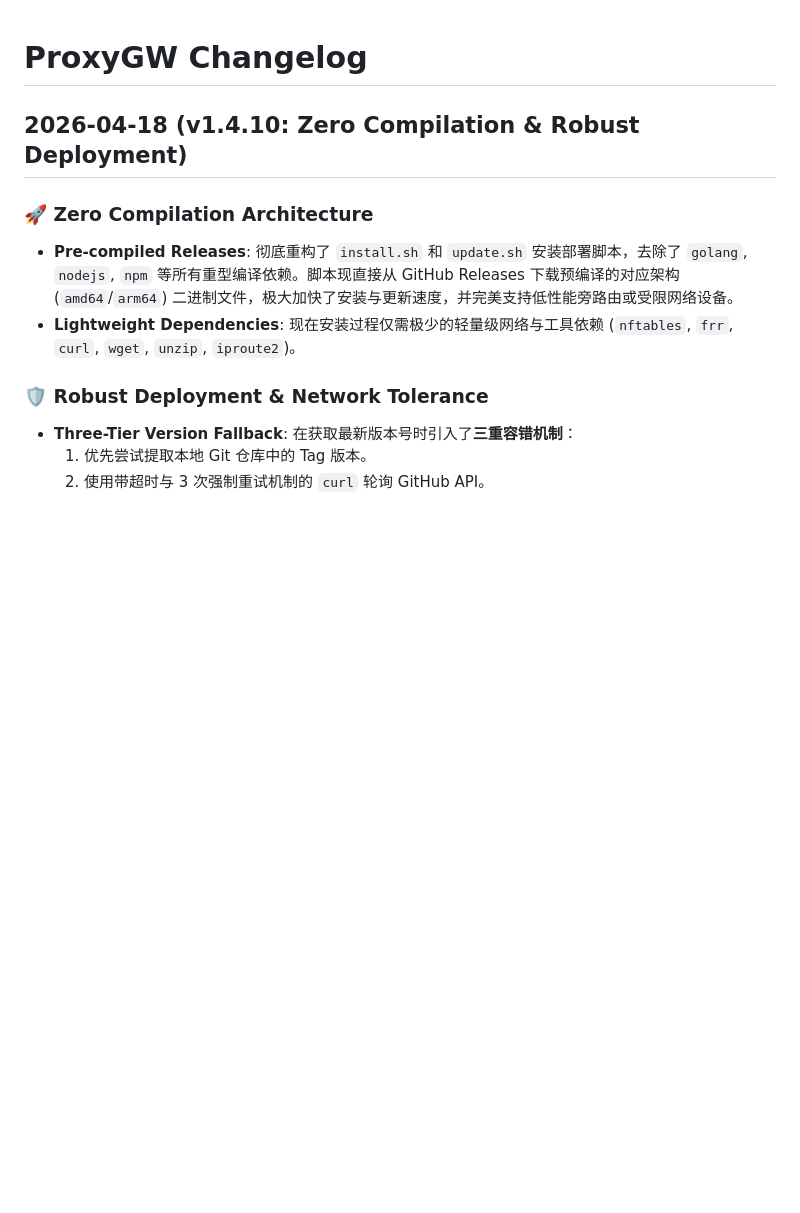
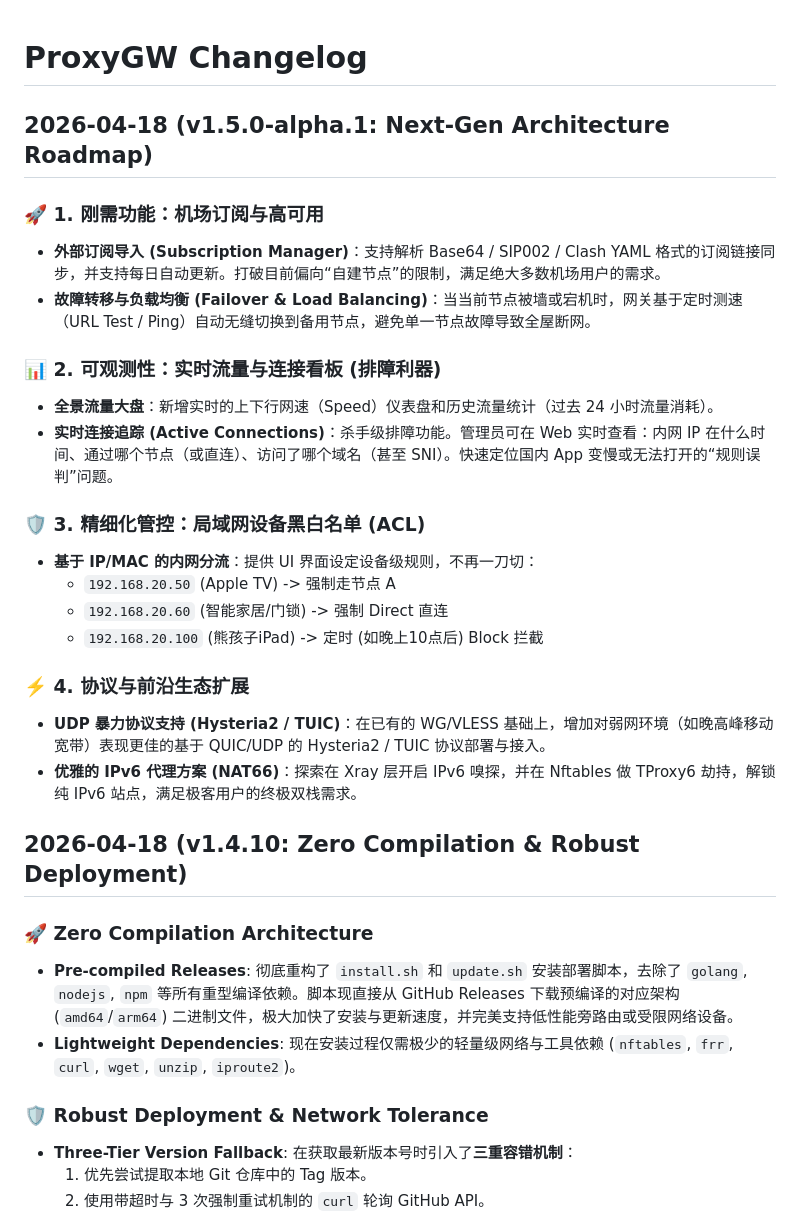
Before and after one commit to zlylong/proxygw, a Markdown page: docs/CHANGELOG.md, the part around the change. Rendered like a GitHub page; blank space fills up the shorter version.

Commit message:
docs: draft v1.5.0 roadmap and pre-release vision

```diff
--- a/docs/CHANGELOG.md
+++ b/docs/CHANGELOG.md
@@ -1,4 +1,26 @@
 # ProxyGW Changelog
+
+## 2026-04-18 (v1.5.0-alpha.1: Next-Gen Architecture Roadmap)
+
+### 🚀 1. 刚需功能：机场订阅与高可用
+- **外部订阅导入 (Subscription Manager)**：支持解析 Base64 / SIP002 / Clash YAML 格式的订阅链接同步，并支持每日自动更新。打破目前偏向“自建节点”的限制，满足绝大多数机场用户的需求。
+- **故障转移与负载均衡 (Failover & Load Balancing)**：当当前节点被墙或宕机时，网关基于定时测速（URL Test / Ping）自动无缝切换到备用节点，避免单一节点故障导致全屋断网。
+
+### 📊 2. 可观测性：实时流量与连接看板 (排障利器)
+- **全景流量大盘**：新增实时的上下行网速（Speed）仪表盘和历史流量统计（过去 24 小时流量消耗）。
+- **实时连接追踪 (Active Connections)**：杀手级排障功能。管理员可在 Web 实时查看：内网 IP 在什么时间、通过哪个节点（或直连）、访问了哪个域名（甚至 SNI）。快速定位国内 App 变慢或无法打开的“规则误判”问题。
+
+### 🛡 3. 精细化管控：局域网设备黑白名单 (ACL)
+- **基于 IP/MAC 的内网分流**：提供 UI 界面设定设备级规则，不再一刀切：
+  - `192.168.20.50` (Apple TV) -> 强制走节点 A
+  - `192.168.20.60` (智能家居/门锁) -> 强制 Direct 直连
+  - `192.168.20.100` (熊孩子iPad) -> 定时 (如晚上10点后) Block 拦截
+
+### ⚡️ 4. 协议与前沿生态扩展
+- **UDP 暴力协议支持 (Hysteria2 / TUIC)**：在已有的 WG/VLESS 基础上，增加对弱网环境（如晚高峰移动宽带）表现更佳的基于 QUIC/UDP 的 Hysteria2 / TUIC 协议部署与接入。
+- **优雅的 IPv6 代理方案 (NAT66)**：探索在 Xray 层开启 IPv6 嗅探，并在 Nftables 做 TProxy6 劫持，解锁纯 IPv6 站点，满足极客用户的终极双栈需求。
+
+
 
 ## 2026-04-18 (v1.4.10: Zero Compilation & Robust Deployment)
 
```
